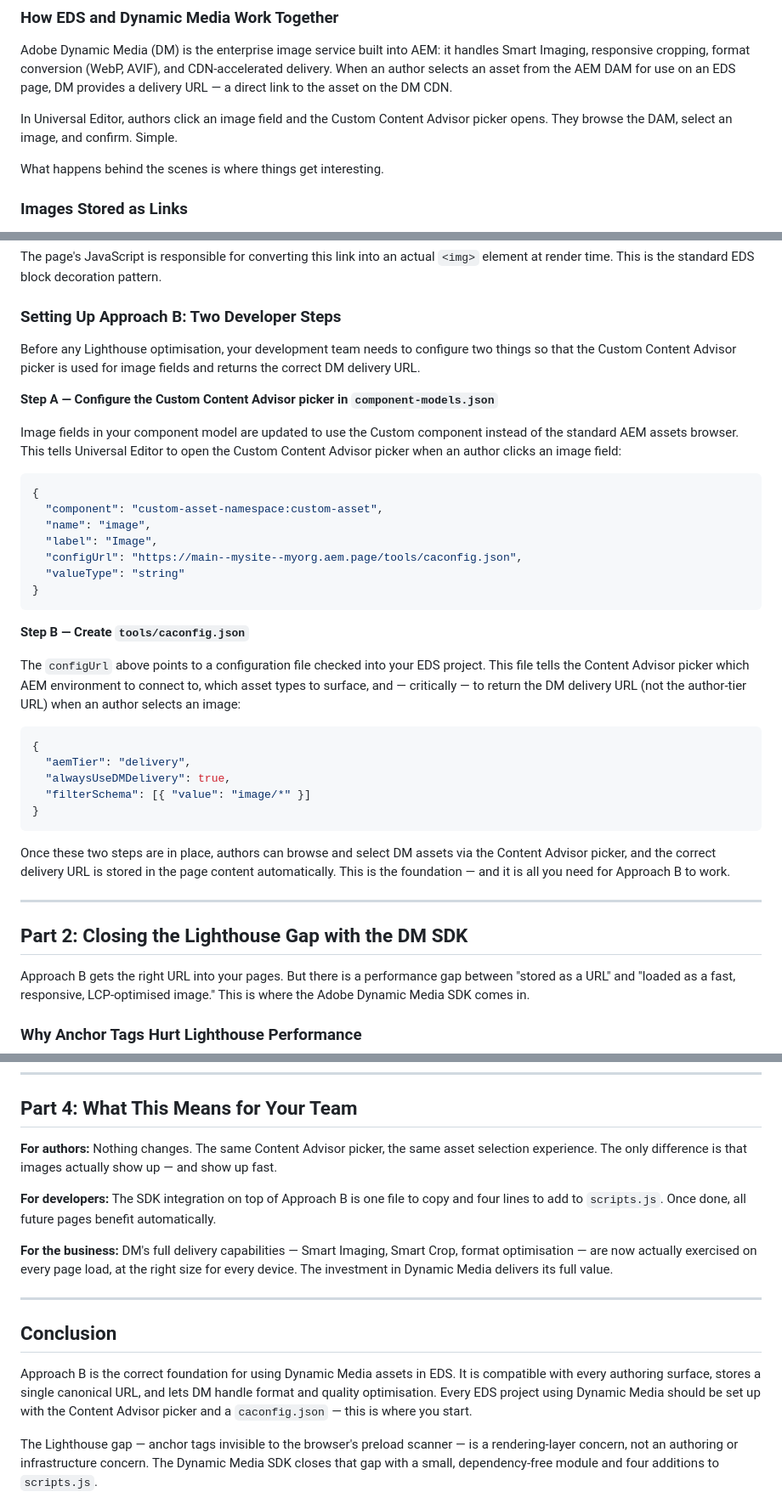
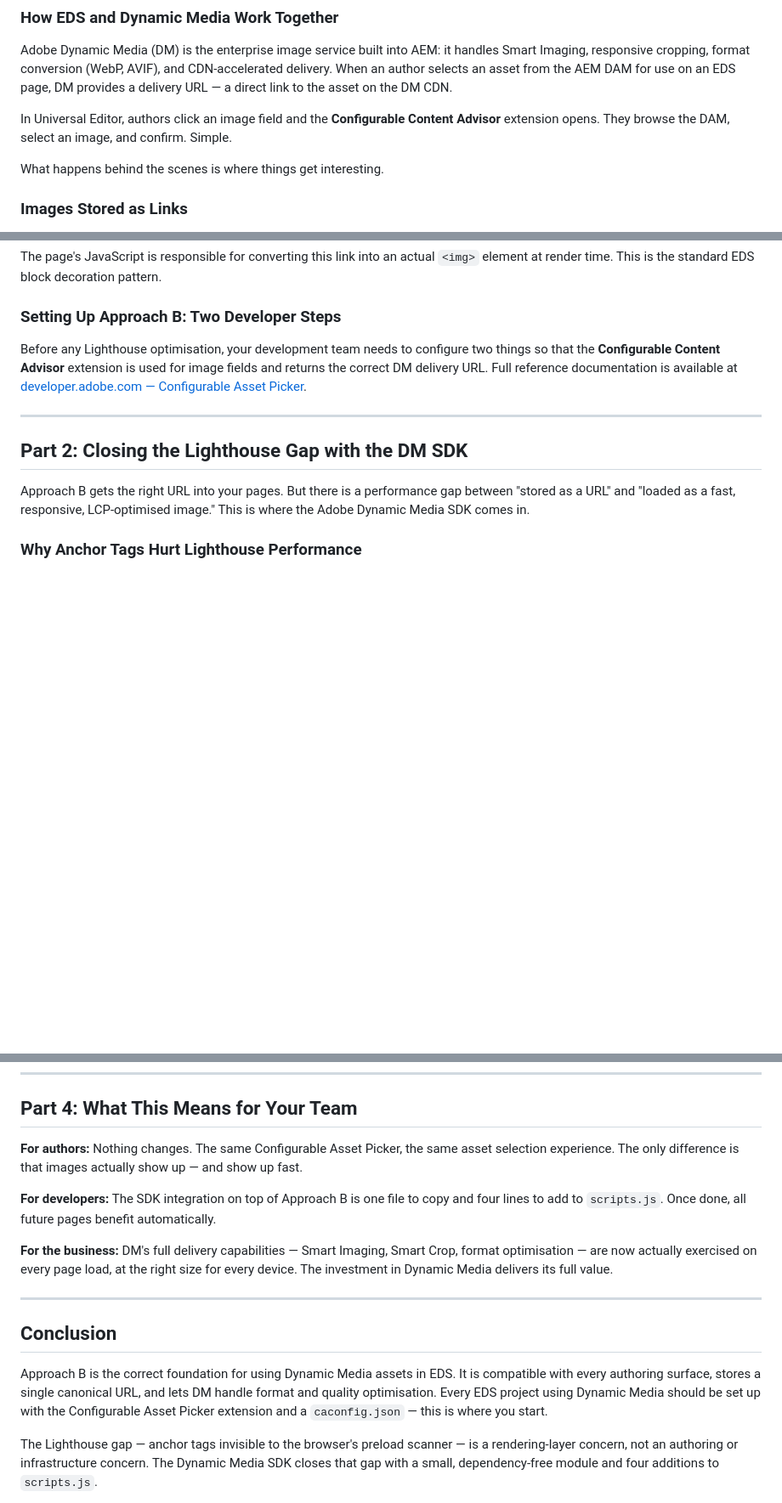
Before and after one commit to RitwikSrivastava/sdk, a Markdown page: docs/dm-sdk-approach-b-blog.md, 3 parts joined by grey strips. Shown at 85% size. GitHub-like rendering; blank space fills up the shorter version.

Commit message:
update blog.md

````diff
--- a/docs/dm-sdk-approach-b-blog.md
+++ b/docs/dm-sdk-approach-b-blog.md
@@ -14,7 +14,7 @@ This post explains the standard way Dynamic Media images work in EDS, why that a
 
 Adobe Dynamic Media (DM) is the enterprise image service built into AEM: it handles Smart Imaging, responsive cropping, format conversion (WebP, AVIF), and CDN-accelerated delivery. When an author selects an asset from the AEM DAM for use on an EDS page, DM provides a delivery URL — a direct link to the asset on the DM CDN.
 
-In Universal Editor, authors click an image field and the Custom Content Advisor picker opens. They browse the DAM, select an image, and confirm. Simple.
+In Universal Editor, authors click an image field and the **Configurable Content Advisor** extension opens. They browse the DAM, select an image, and confirm. Simple.
 
 What happens behind the scenes is where things get interesting.
 
@@ -35,35 +35,7 @@ The page's JavaScript is responsible for converting this link into an actual `<i
 
 ### Setting Up Approach B: Two Developer Steps
 
-Before any Lighthouse optimisation, your development team needs to configure two things so that the Custom Content Advisor picker is used for image fields and returns the correct DM delivery URL.
-
-**Step A — Configure the Custom Content Advisor picker in `component-models.json`**
-
-Image fields in your component model are updated to use the Custom component instead of the standard AEM assets browser. This tells Universal Editor to open the Custom Content Advisor picker when an author clicks an image field:
-
-```json
-{
-  "component": "custom-asset-namespace:custom-asset",
-  "name": "image",
-  "label": "Image",
-  "configUrl": "https://main--mysite--myorg.aem.page/tools/caconfig.json",
-  "valueType": "string"
-}
-```
-
-**Step B — Create `tools/caconfig.json`**
-
-The `configUrl` above points to a configuration file checked into your EDS project. This file tells the Content Advisor picker which AEM environment to connect to, which asset types to surface, and — critically — to return the DM delivery URL (not the author-tier URL) when an author selects an image:
-
-```json
-{
-  "aemTier": "delivery",
-  "alwaysUseDMDelivery": true,
-  "filterSchema": [{ "value": "image/*" }]
-}
-```
-
-Once these two steps are in place, authors can browse and select DM assets via the Content Advisor picker, and the correct delivery URL is stored in the page content automatically. This is the foundation — and it is all you need for Approach B to work.
+Before any Lighthouse optimisation, your development team needs to configure two things so that the **Configurable Content Advisor** extension is used for image fields and returns the correct DM delivery URL. Full reference documentation is available at [developer.adobe.com — Configurable Asset Picker](https://developer.adobe.com/uix/docs/extension-manager/extension-developed-by-adobe/configurable-asset-picker/#configure-component-modelsjson-to-leverage-dynamic-media-with-openapi-delivery).
 
 ---
 
@@ -212,7 +184,7 @@ Pages that previously scored Poor on Lighthouse LCP due to Approach B image hand
 
 ## Part 4: What This Means for Your Team
 
-**For authors:** Nothing changes. The same Content Advisor picker, the same asset selection experience. The only difference is that images actually show up — and show up fast.
+**For authors:** Nothing changes. The same Configurable Asset Picker, the same asset selection experience. The only difference is that images actually show up — and show up fast.
 
 **For developers:** The SDK integration on top of Approach B is one file to copy and four lines to add to `scripts.js`. Once done, all future pages benefit automatically.
 
@@ -222,7 +194,7 @@ Pages that previously scored Poor on Lighthouse LCP due to Approach B image hand
 
 ## Conclusion
 
-Approach B is the correct foundation for using Dynamic Media assets in EDS. It is compatible with every authoring surface, stores a single canonical URL, and lets DM handle format and quality optimisation. Every EDS project using Dynamic Media should be set up with the Content Advisor picker and a `caconfig.json` — this is where you start.
+Approach B is the correct foundation for using Dynamic Media assets in EDS. It is compatible with every authoring surface, stores a single canonical URL, and lets DM handle format and quality optimisation. Every EDS project using Dynamic Media should be set up with the Configurable Asset Picker extension and a `caconfig.json` — this is where you start.
 
 The Lighthouse gap — anchor tags invisible to the browser's preload scanner — is a rendering-layer concern, not an authoring or infrastructure concern. The Dynamic Media SDK closes that gap with a small, dependency-free module and four additions to `scripts.js`.
 
````
Also changed, not shown: other parts of docs/dm-sdk-approach-b-blog.md (+2 -2 lines).
